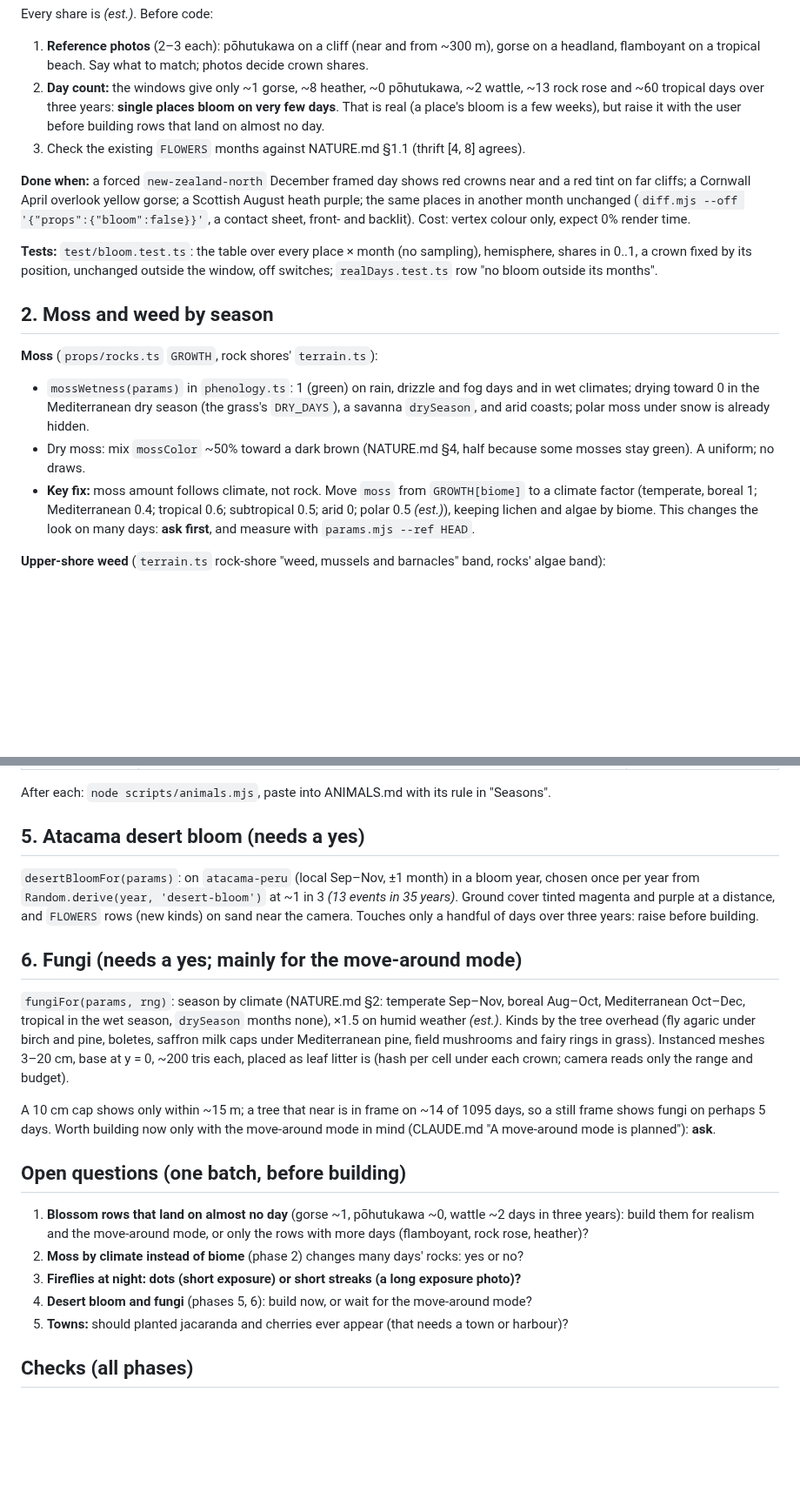
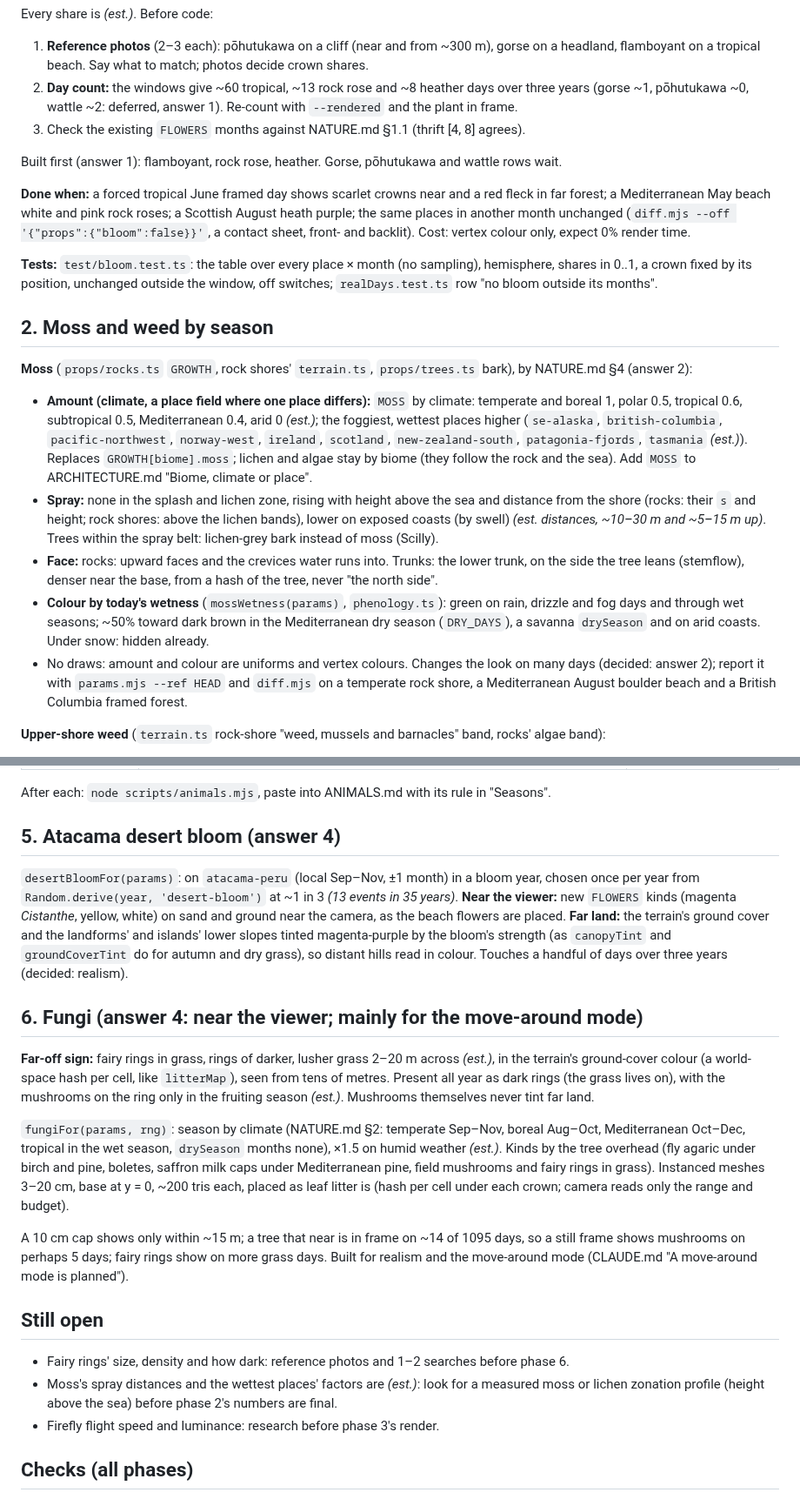
Before and after one commit to grandma67/amazing_sea_wallpaper, a Markdown page: knowledge/plans/NATURE_PLAN.md, 2 parts joined by grey strips. Shown at 87% size. Rendered like a GitHub page; blank space fills up the shorter version.

```diff
--- a/knowledge/plans/NATURE_PLAN.md
+++ b/knowledge/plans/NATURE_PLAN.md
@@ -63,15 +81,16 @@ Every share is *(est.)*. Before code:
 
 1. **Reference photos** (2–3 each): pōhutukawa on a cliff (near and from ~300 m), gorse on a
    headland, flamboyant on a tropical beach. Say what to match; photos decide crown shares.
-2. **Day count:** the windows give only ~1 gorse, ~8 heather, ~0 pōhutukawa, ~2 wattle,
-   ~13 rock rose and ~60 tropical days over three years: **single places bloom on very few
-   days**. That is real (a place's bloom is a few weeks), but raise it with the user before
-   building rows that land on almost no day.
+2. **Day count:** the windows give ~60 tropical, ~13 rock rose and ~8 heather days over three
+   years (gorse ~1, pōhutukawa ~0, wattle ~2: deferred, answer 1). Re-count with
+   `--rendered` and the plant in frame.
 3. Check the existing `FLOWERS` months against NATURE.md §1.1 (thrift [4, 8] agrees).
 
-**Done when:** a forced `new-zealand-north` December framed day shows red crowns near and a red
-tint on far cliffs; a Cornwall April overlook yellow gorse; a Scottish August heath purple; the
-same places in another month unchanged (`diff.mjs --off '{"props":{"bloom":false}}'`, a contact
+Built first (answer 1): flamboyant, rock rose, heather. Gorse, pōhutukawa and wattle rows wait.
+
+**Done when:** a forced tropical June framed day shows scarlet crowns near and a red fleck in
+far forest; a Mediterranean May beach white and pink rock roses; a Scottish August heath
+purple; the same places in another month unchanged (`diff.mjs --off '{"props":{"bloom":false}}'`, a contact
 sheet, front- and backlit). Cost: vertex colour only, expect 0% render time.
 
 **Tests:** `test/bloom.test.ts`: the table over every place × month (no sampling), hemisphere,
@@ -80,17 +99,28 @@ shares in 0..1, a crown fixed by its position, unchanged outside the window, off
 
 ## 2. Moss and weed by season
 
-**Moss** (`props/rocks.ts` `GROWTH`, rock shores' `terrain.ts`):
+**Moss** (`props/rocks.ts` `GROWTH`, rock shores' `terrain.ts`, `props/trees.ts` bark), by
+NATURE.md §4 (answer 2):
 
-- `mossWetness(params)` in `phenology.ts`: 1 (green) on rain, drizzle and fog days and in wet
-  climates; drying toward 0 in the Mediterranean dry season (the grass's `DRY_DAYS`), a
-  savanna `drySeason`, and arid coasts; polar moss under snow is already hidden.
-- Dry moss: mix `mossColor` ~50% toward a dark brown (NATURE.md §4, half because some mosses
-  stay green). A uniform; no draws.
-- **Key fix:** moss amount follows climate, not rock. Move `moss` from `GROWTH[biome]` to a
-  climate factor (temperate, boreal 1; Mediterranean 0.4; tropical 0.6; subtropical 0.5; arid 0;
-  polar 0.5 *(est.)*), keeping lichen and algae by biome. This changes the look on many days:
-  **ask first**, and measure with `params.mjs --ref HEAD`.
+- **Amount (climate, a place field where one place differs):** `MOSS` by climate: temperate
+  and boreal 1, polar 0.5, tropical 0.6, subtropical 0.5, Mediterranean 0.4, arid 0 *(est.)*;
+  the foggiest, wettest places higher (`se-alaska`, `british-columbia`, `pacific-northwest`,
+  `norway-west`, `ireland`, `scotland`, `new-zealand-south`, `patagonia-fjords`, `tasmania`
+  *(est.)*). Replaces `GROWTH[biome].moss`; lichen and algae stay by biome (they follow the
+  rock and the sea). Add `MOSS` to ARCHITECTURE.md "Biome, climate or place".
+- **Spray:** none in the splash and lichen zone, rising with height above the sea and distance
+  from the shore (rocks: their `s` and height; rock shores: above the lichen bands), lower on
+  exposed coasts (by swell) *(est. distances, ~10–30 m and ~5–15 m up)*. Trees within the
+  spray belt: lichen-grey bark instead of moss (Scilly).
+- **Face:** rocks: upward faces and the crevices water runs into. Trunks: the lower trunk, on
+  the side the tree leans (stemflow), denser near the base, from a hash of the tree, never "the
+  north side".
+- **Colour by today's wetness** (`mossWetness(params)`, `phenology.ts`): green on rain,
+  drizzle and fog days and through wet seasons; ~50% toward dark brown in the Mediterranean dry
+  season (`DRY_DAYS`), a savanna `drySeason` and on arid coasts. Under snow: hidden already.
+- No draws: amount and colour are uniforms and vertex colours. Changes the look on many days
+  (decided: answer 2); report it with `params.mjs --ref HEAD` and `diff.mjs` on a temperate
+  rock shore, a Mediterranean August boulder beach and a British Columbia framed forest.
 
 **Upper-shore weed** (`terrain.ts` rock-shore "weed, mussels and barnacles" band, rocks' algae
 band):
@@ -156,14 +190,22 @@ Build with each animal of phase 14 (its own plan), with the season in `animalSea
 
 After each: `node scripts/animals.mjs`, paste into ANIMALS.md with its rule in "Seasons".
 
-## 5. Atacama desert bloom (needs a yes)
+## 5. Atacama desert bloom (answer 4)
 
 `desertBloomFor(params)`: on `atacama-peru` (local Sep–Nov, ±1 month) in a bloom year, chosen
 once per year from `Random.derive(year, 'desert-bloom')` at ~1 in 3 *(13 events in 35 years)*.
-Ground cover tinted magenta and purple at a distance, and `FLOWERS` rows (new kinds) on sand near
-the camera. Touches only a handful of days over three years: raise before building.
+**Near the viewer:** new `FLOWERS` kinds (magenta *Cistanthe*, yellow, white) on sand and
+ground near the camera, as the beach flowers are placed. **Far land:** the terrain's ground
+cover and the landforms' and islands' lower slopes tinted magenta-purple by the bloom's
+strength (as `canopyTint` and `groundCoverTint` do for autumn and dry grass), so distant hills
+read in colour. Touches a handful of days over three years (decided: realism).
 
-## 6. Fungi (needs a yes; mainly for the move-around mode)
+## 6. Fungi (answer 4: near the viewer; mainly for the move-around mode)
+
+**Far-off sign:** fairy rings in grass, rings of darker, lusher grass 2–20 m across *(est.)*,
+in the terrain's ground-cover colour (a world-space hash per cell, like `litterMap`), seen from
+tens of metres. Present all year as dark rings (the grass lives on), with the mushrooms on the
+ring only in the fruiting season *(est.)*. Mushrooms themselves never tint far land.
 
 `fungiFor(params, rng)`: season by climate (NATURE.md §2: temperate Sep–Nov, boreal Aug–Oct,
 Mediterranean Oct–Dec, tropical in the wet season, `drySeason` months none), ×1.5 on humid
@@ -173,18 +215,15 @@ milk caps under Mediterranean pine, field mushrooms and fairy rings in grass). I
 camera reads only the range and budget).
 
 A 10 cm cap shows only within ~15 m; a tree that near is in frame on ~14 of 1095 days, so a still
-frame shows fungi on perhaps 5 days. Worth building now only with the move-around mode in mind
-(CLAUDE.md "A move-around mode is planned"): **ask**.
+frame shows mushrooms on perhaps 5 days; fairy rings show on more grass days. Built for realism
+and the move-around mode (CLAUDE.md "A move-around mode is planned").
 
-## Open questions (one batch, before building)
+## Still open
 
-1. **Blossom rows that land on almost no day** (gorse ~1, pōhutukawa ~0, wattle ~2 days in
-   three years): build them for realism and the move-around mode, or only the rows with more days
-   (flamboyant, rock rose, heather)?
-2. **Moss by climate instead of biome** (phase 2) changes many days' rocks: yes or no?
-3. **Fireflies at night: dots (short exposure) or short streaks (a long exposure photo)?**
-4. **Desert bloom and fungi** (phases 5, 6): build now, or wait for the move-around mode?
-5. **Towns:** should planted jacaranda and cherries ever appear (that needs a town or harbour)?
+- Fairy rings' size, density and how dark: reference photos and 1–2 searches before phase 6.
+- Moss's spray distances and the wettest places' factors are *(est.)*: look for a measured moss
+  or lichen zonation profile (height above the sea) before phase 2's numbers are final.
+- Firefly flight speed and luminance: research before phase 3's render.
 
 ## Checks (all phases)
 
```
Also changed, not shown: other parts of knowledge/plans/NATURE_PLAN.md (+30 -8 lines), knowledge/NATURE.md (+25 -0 lines).
